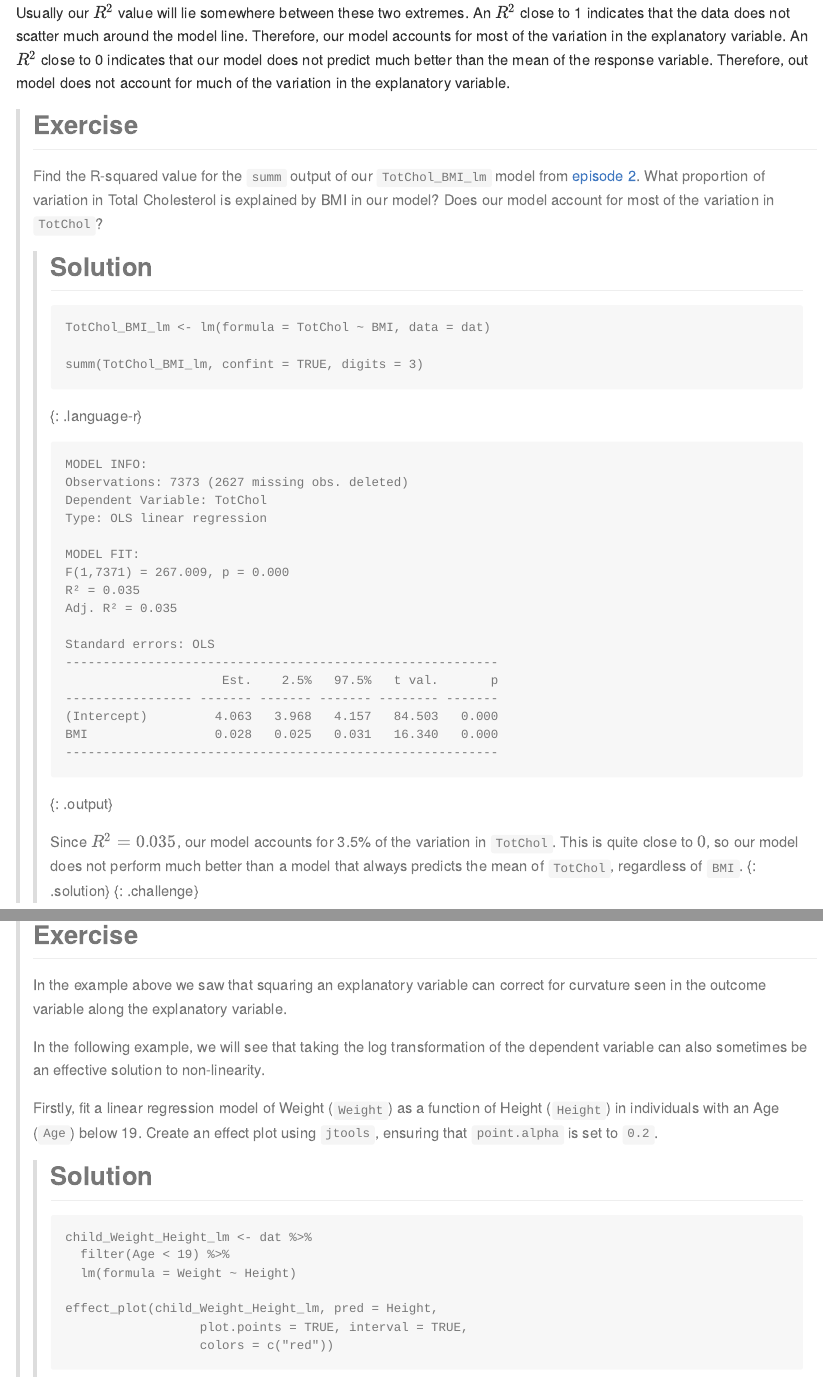
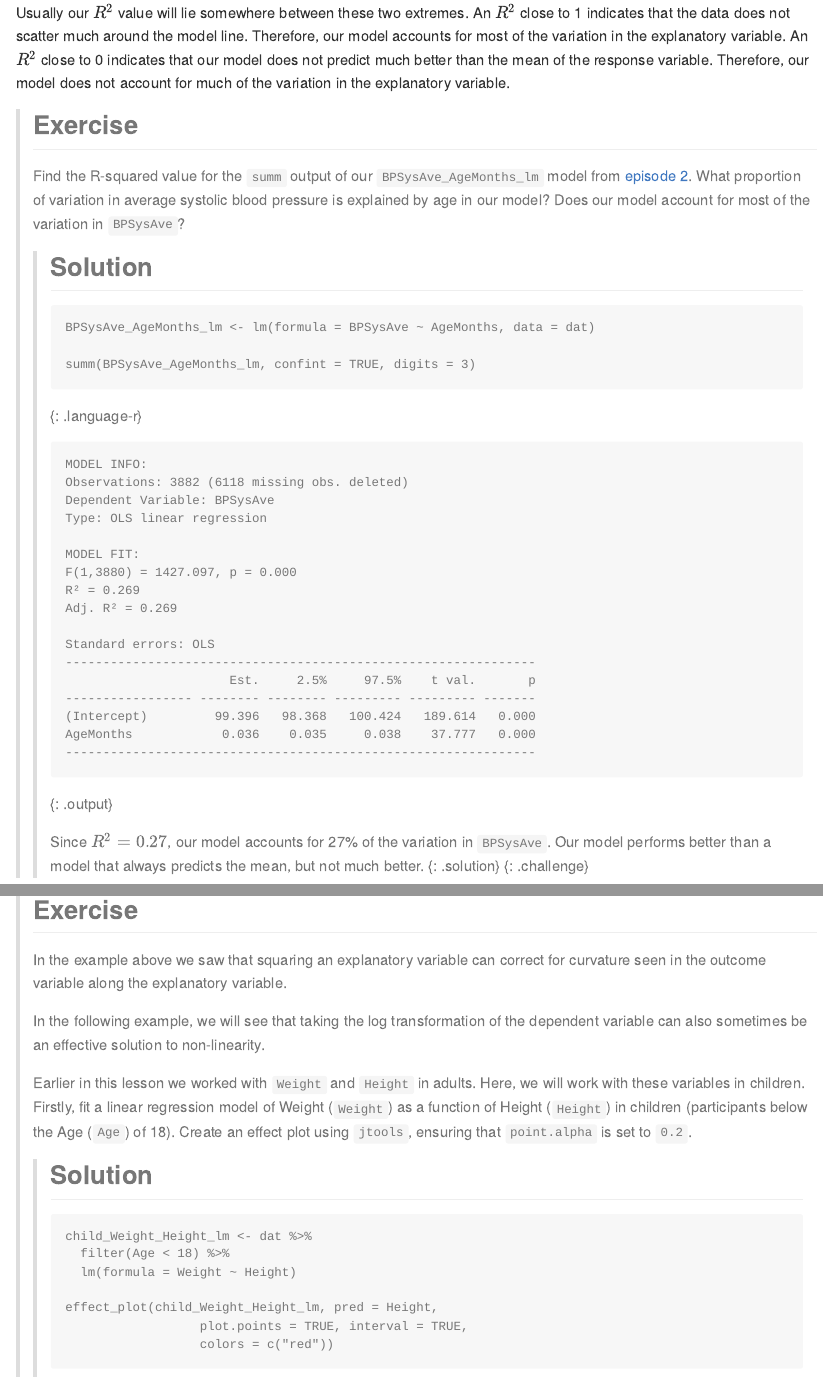
Before and after one commit to fishtree-attempt/simple-linear-regression-public-health, an R Markdown document (episodes/06-fitAndAssumptionSLR.Rmd): the page in a window 1100 px wide, from 1050 px down, and a second part further down, joined at a grey line. The pictures show the output file episodes/06-fitAndAssumptionSLR.md that the author committed with the source, drawn offline in the style of GitHub.

Commit message:
resolve issue /issues/10

````diff
--- a/episodes/06-fitAndAssumptionSLR.Rmd
+++ b/episodes/06-fitAndAssumptionSLR.Rmd
@@ -127,26 +127,25 @@ Usually our $R^2$ value will lie somewhere between these two extremes. An $R^2$
 close to 1 indicates that the data does not scatter much around the model
 line. Therefore, our model accounts for most of the variation in the explanatory
 variable. An $R^2$ close to 0 indicates that our model does not predict much
-better than the mean of the response variable. Therefore, out model does not
+better than the mean of the response variable. Therefore, our model does not
 account for much of the variation in the explanatory variable.
 
 
 >## Exercise
->Find the R-squared value for the `summ` output of our `TotChol_BMI_lm` model from
+>Find the R-squared value for the `summ` output of our `BPSysAve_AgeMonths_lm` model from
 >[episode 2](https://carpentries-incubator.github.io/simple-linear-regression-public-health/02-singleContPred).
->What proportion of variation in Total Cholesterol is explained by BMI in our model?
->Does our model account for most of the variation in `TotChol`?
+>What proportion of variation in average systolic blood pressure is explained by age in our model?
+>Does our model account for most of the variation in `BPSysAve`?
 > > ## Solution
 > > ```{r R-squared challenge}
-> > TotChol_BMI_lm <- lm(formula = TotChol ~ BMI, data = dat)
+> > BPSysAve_AgeMonths_lm <- lm(formula = BPSysAve ~ AgeMonths, data = dat)
 > >
-> > summ(TotChol_BMI_lm, confint = TRUE, digits = 3)
+> > summ(BPSysAve_AgeMonths_lm, confint = TRUE, digits = 3)
 > > ```
 > >
-> > Since $R^2 = 0.035$, our model accounts for 3.5% of the variation in
-> > `TotChol`. This is quite close to $0$, so our model does not
-> > perform much better than a model that always predicts the mean
-> > of `TotChol`, regardless of `BMI`.
+> > Since $R^2 = 0.27$, our model accounts for 27% of the variation in
+> > `BPSysAve`. Our model performs better than a model that always predicts
+> > the mean, but not much better.
 > {: .solution}
 {: .challenge}
 
@@ -229,14 +228,16 @@ effect_plot(BPDiaAve_AgeMonthsSQ_lm, pred = AgeMonths,
 > of the dependent variable can also sometimes be an effective solution
 > to non-linearity.
 >
+> Earlier in this lesson we worked with `Weight` and `Height` in adults. Here,
+> we will work with these variables in children.
 > Firstly, fit a linear regression model of Weight (`Weight`) as a function
-> of Height (`Height`) in individuals with an Age (`Age`) below 19.
+> of Height (`Height`) in children (participants below the Age (`Age`) of 18).
 > Create an effect plot using `jtools`, ensuring
 > that `point.alpha` is set to `0.2`.
 > > ## Solution
 > > ```{r non-linearity challenge part 1, warning = FALSE}
 > > child_Weight_Height_lm <- dat %>%
-> >   filter(Age < 19) %>%
+> >   filter(Age < 18) %>%
 > >   lm(formula = Weight ~ Height)
 > >
 > > effect_plot(child_Weight_Height_lm, pred = Height,
````
Also changed, not shown: episodes/06-fitAndAssumptionSLR.md, episodes/06-fitAndAssumptionSLR.Rmd (11 more changed lines).
